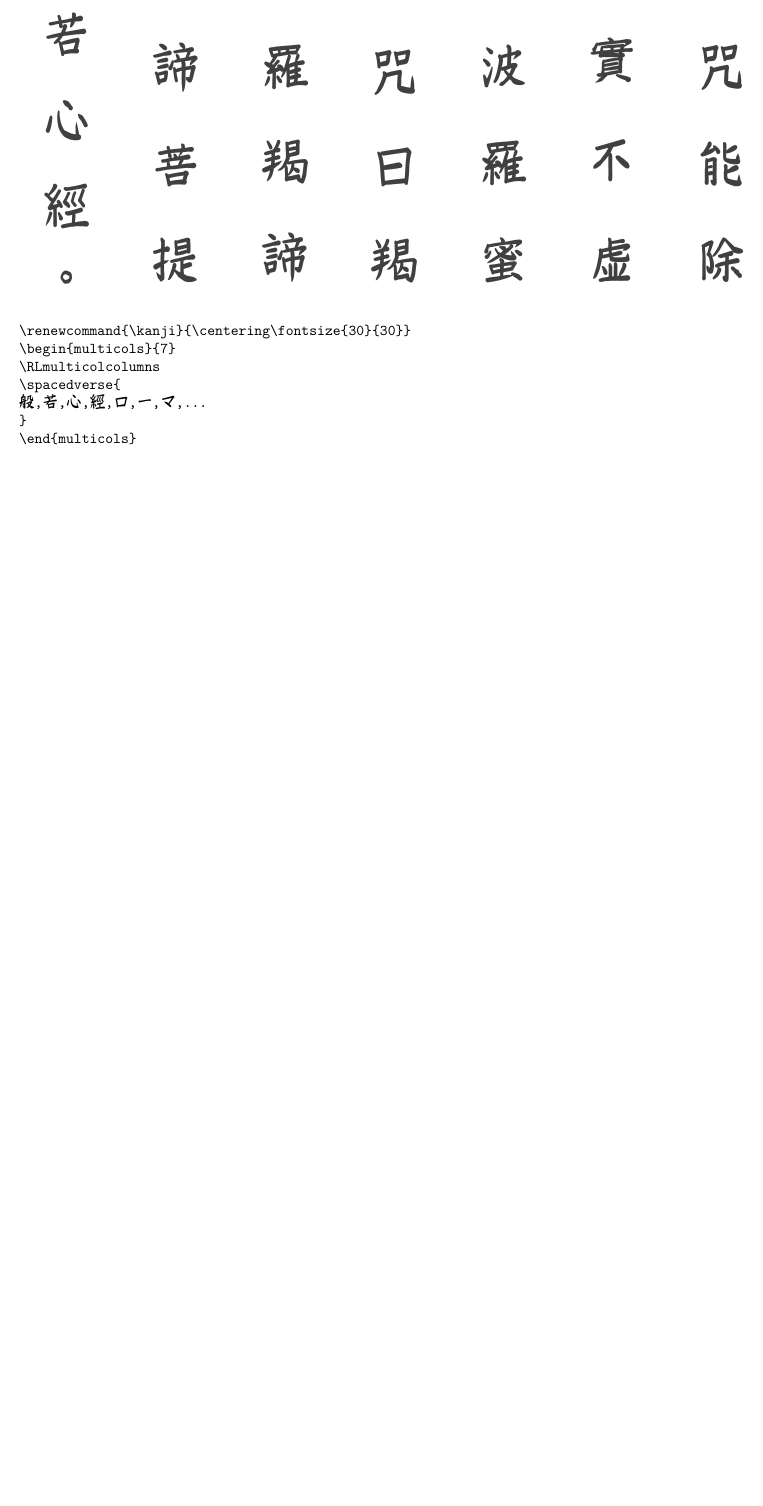
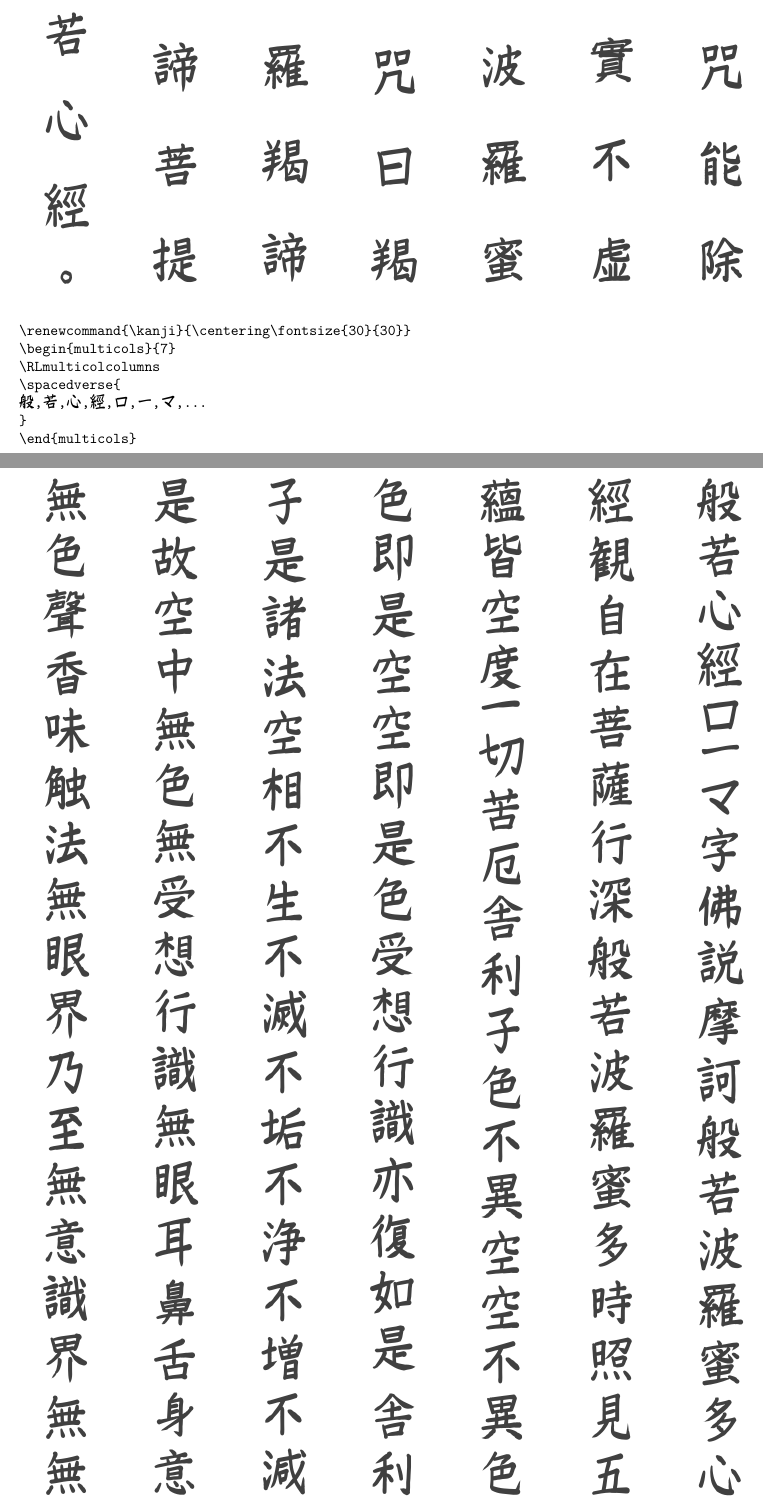
Before and after one commit to gwmatthews/TheFourVows, a LaTeX document (verse-test.tex): part of page 5 of 5 before the commit and two parts of pages 5 and 6 of 8 after it, the two joined at a grey line, cut so that both start at the same text, the shorter picture padded with empty space. The pictures show the PDF file verse-test.pdf that the author committed with the source.

```diff
--- a/verse-test.tex
+++ b/verse-test.tex
@@ -67,0 +73,5 @@
+		\RLmulticolcolumns
+		\compactverse{
+			般,若,心,經,ロ,ー,マ,字,佛,説,摩,訶,般,若,波,羅,蜜,多,心,經,観,自,在,菩,薩,行,深,般,若,波,羅,蜜,多,時,照,見,五,蘊,皆,空,度,一,切,苦,厄,舎,利,子,色,不,異,空,空,不,異,色,色,即,是,空,空,即,是,色,受,想,行,識,亦,復,如,是,　,舎,利,子,是,諸,法,空,相,不,生,不,滅,不,垢,不,浄,不,増,不,減,是,故,空,中,無,色,無,受,想,行,識,無,眼,耳,鼻,舌,身,意,無,色,聲,香,味,触,法,無,眼,界,乃,至,無,意,識,界,無,無,明,亦,無,無,明,盡,乃,至,無,老,死,亦,無,老,死,盡,無,苦,集,滅,道,無,智,亦,無,得,以,無,所,得,故,菩,提,薩,埵,依,般,若,波,羅,蜜,多,故,心,無,罣,礙,無,罣,礙,故,無,有,恐,怖,遠,離,一,切,顛,倒,夢,想,究,竟,涅,槃,三,世,諸,佛,。,依,般,若,波,羅,蜜,多,故,得,阿,耨,多,羅,三,藐,三,菩,提,故,知,般,若,波,羅,蜜,多,是,大,神,咒,是,大,明,咒,是,無,上,咒,是,無,等,等,咒,能,除,一,切,苦,真,實,不,虚,故,説,般,若,波,羅,蜜,多,咒,即,説,咒,曰,羯,諦,羯,諦,波,羅,羯,諦,波,羅,僧,羯,諦,菩,提,薩,婆,訶,般,若,心,經
+		}
+	\end{multicols}
@@ -68 +83,8 @@
+	\RLmulticolcolumns
+		\compactverse{
+			般,若,心,經,ロ,ー,マ,...
+		}
+	\end{multicols}
+	\end{verbatim}
+
 \end{document}
```
Also changed, not shown: verse-test.pdf, verse-test.tex (12 more changed lines).
